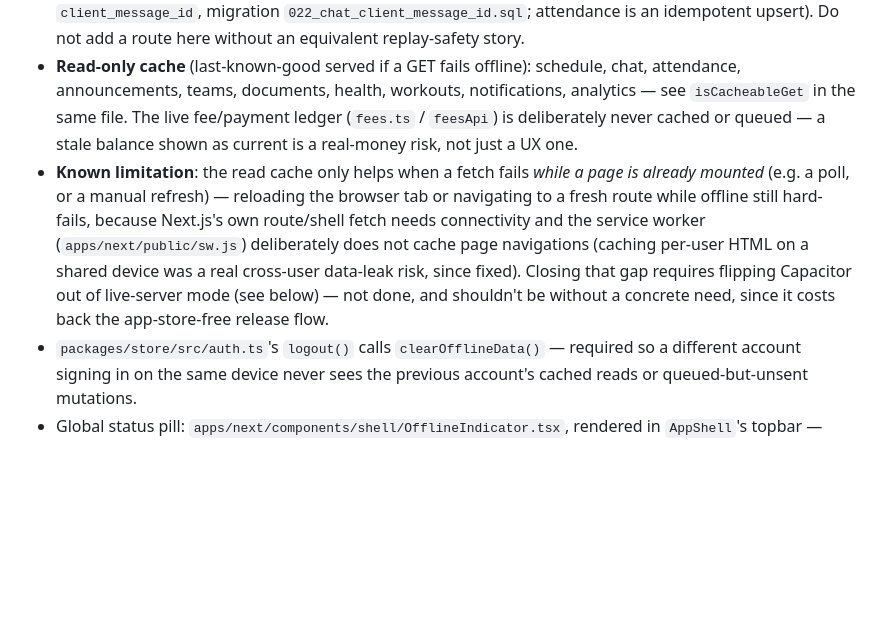
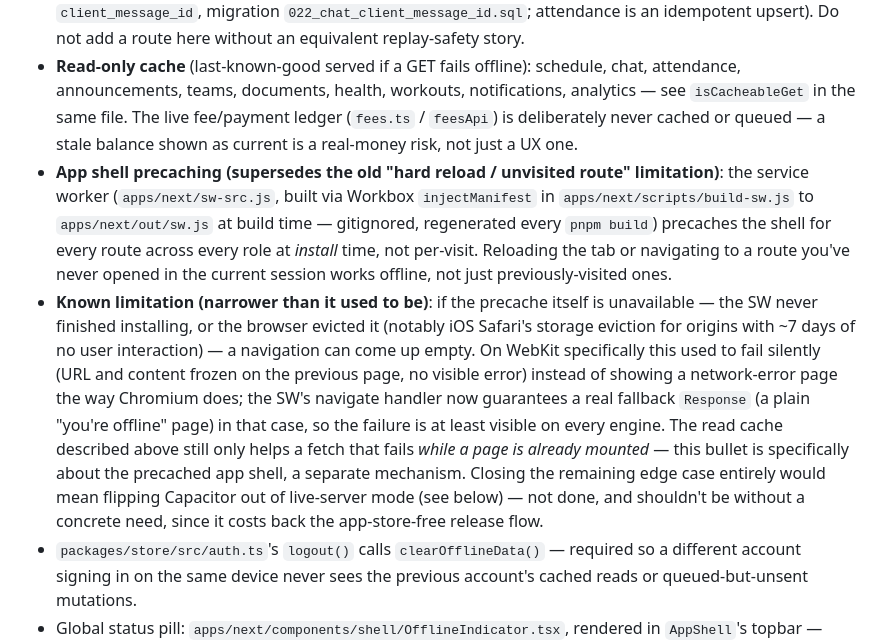
Before and after one commit to emma-2020/SAMS-v1.0, a Markdown page: CLAUDE.md, the part around the change. Drawn GitHub-style; blank space fills up the shorter version.

Commit message:
docs: correct stale offline-support "Known limitation" note
apps/next/public/sw.js was deleted months ago and replaced by
apps/next/sw-src.js (Workbox injectManifest, built to apps/next/out/sw.js),
which precaches every route's shell at build time rather than per-visit.
The old note's premise (unvisited routes hard-fail offline) is no longer
true in the general case; the real remaining gap is narrower and
WebKit-specific (silent nav failure when the precache itself is evicted,
now fixed to show a visible fallback message instead).

Co-Authored-By: Claude Sonnet 5 <noreply@anthropic.com>

```diff
--- a/CLAUDE.md
+++ b/CLAUDE.md
@@ -141,7 +141,8 @@ SAMS-v1.0/
 - Core module: `packages/api/src/offline/` — IndexedDB-backed GET cache + mutation queue, wired into `apiClient`'s axios interceptors in `packages/api/src/client.ts`. Works identically on web and inside the Capacitor WebView (same IndexedDB API in both).
 - **Full offline read + write** (queued while offline, auto-replayed on reconnect): chat sends (`POST /chat`) and attendance saves (`POST /attendance`) only. Allowlisted in `packages/api/src/offline/config.ts` (`isQueueableMutation`) — a route only belongs there if it's provably safe to replay blind (chat de-dupes via `client_message_id`, migration `022_chat_client_message_id.sql`; attendance is an idempotent upsert). Do not add a route here without an equivalent replay-safety story.
 - **Read-only cache** (last-known-good served if a GET fails offline): schedule, chat, attendance, announcements, teams, documents, health, workouts, notifications, analytics — see `isCacheableGet` in the same file. The live fee/payment ledger (`fees.ts` / `feesApi`) is deliberately never cached or queued — a stale balance shown as current is a real-money risk, not just a UX one.
-- **Known limitation**: the read cache only helps when a fetch fails *while a page is already mounted* (e.g. a poll, or a manual refresh) — reloading the browser tab or navigating to a fresh route while offline still hard-fails, because Next.js's own route/shell fetch needs connectivity and the service worker (`apps/next/public/sw.js`) deliberately does not cache page navigations (caching per-user HTML on a shared device was a real cross-user data-leak risk, since fixed). Closing that gap requires flipping Capacitor out of live-server mode (see below) — not done, and shouldn't be without a concrete need, since it costs back the app-store-free release flow.
+- **App shell precaching (supersedes the old "hard reload / unvisited route" limitation)**: the service worker (`apps/next/sw-src.js`, built via Workbox `injectManifest` in `apps/next/scripts/build-sw.js` to `apps/next/out/sw.js` at build time — gitignored, regenerated every `pnpm build`) precaches the shell for every route across every role at *install* time, not per-visit. Reloading the tab or navigating to a route you've never opened in the current session works offline, not just previously-visited ones.
+- **Known limitation (narrower than it used to be)**: if the precache itself is unavailable — the SW never finished installing, or the browser evicted it (notably iOS Safari's storage eviction for origins with ~7 days of no user interaction) — a navigation can come up empty. On WebKit specifically this used to fail silently (URL and content frozen on the previous page, no visible error) instead of showing a network-error page the way Chromium does; the SW's navigate handler now guarantees a real fallback `Response` (a plain "you're offline" page) in that case, so the failure is at least visible on every engine. The read cache described above still only helps a fetch that fails *while a page is already mounted* — this bullet is specifically about the precached app shell, a separate mechanism. Closing the remaining edge case entirely would mean flipping Capacitor out of live-server mode (see below) — not done, and shouldn't be without a concrete need, since it costs back the app-store-free release flow.
 - `packages/store/src/auth.ts`'s `logout()` calls `clearOfflineData()` — required so a different account signing in on the same device never sees the previous account's cached reads or queued-but-unsent mutations.
 - Global status pill: `apps/next/components/shell/OfflineIndicator.tsx`, rendered in `AppShell`'s topbar — shows "Offline" / "Syncing N…" off of `isOffline()` / `subscribeOfflineQueue()`. Always re-derive queue counts via `listQueuedMutations()`; don't hand-maintain a counter (drifts across tabs).
 - Capacitor is still in live-server mode (unaffected by any of the above) — see the Capacitor section above.
```
